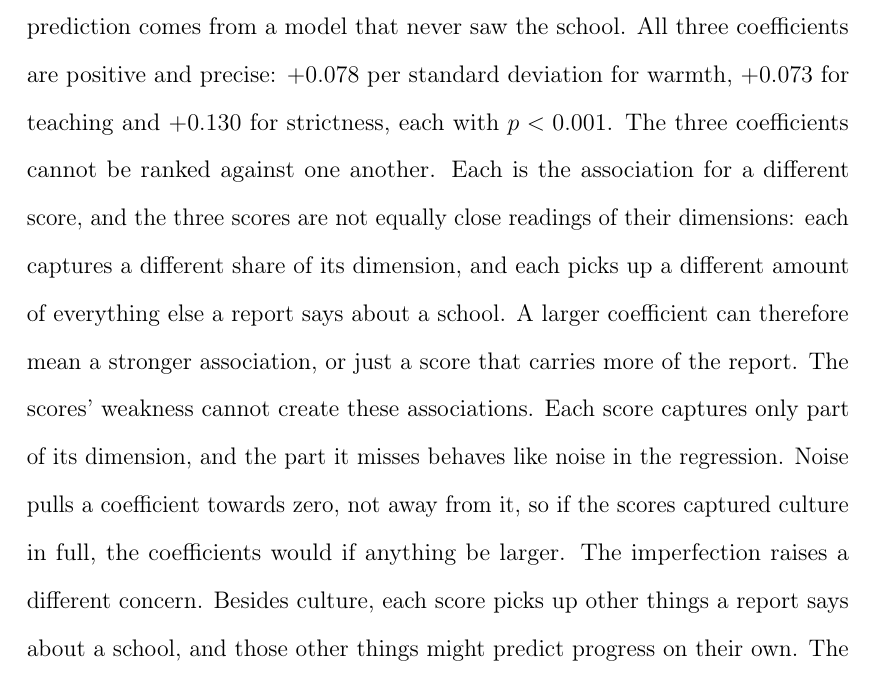
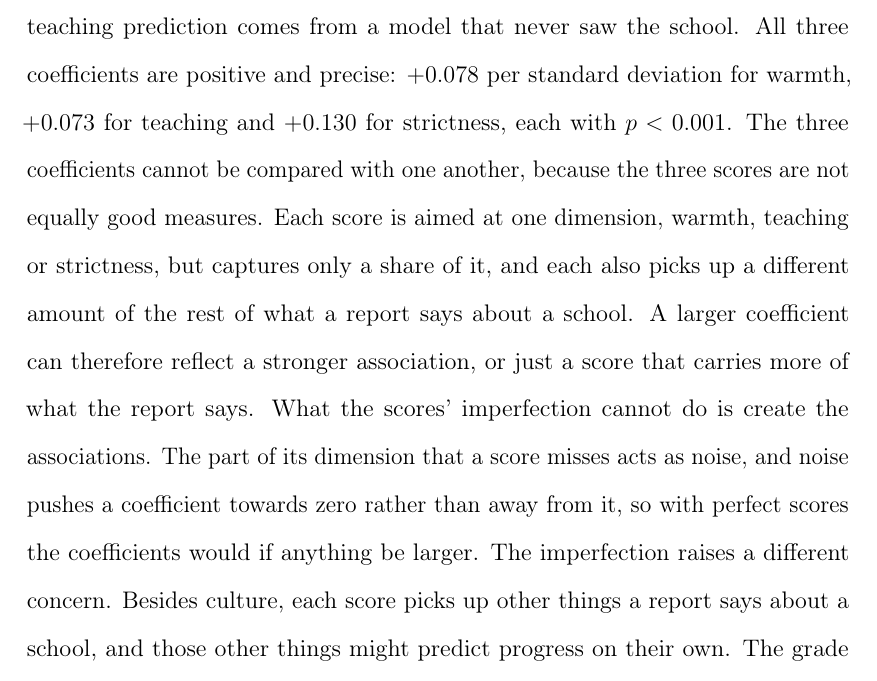
Before and after one commit to damianpphelan-cmd/phd-thesis-overleaf, a LaTeX thesis (main.tex, which reads chapters/03_paper2.tex): part of page 134 of 179, cut so that both start at the same text. Compiled offline with pdfLaTeX.

Commit message:
Simplify the cannot-compare and noise-direction passage

```diff
--- a/chapters/03_paper2.tex
+++ b/chapters/03_paper2.tex
@@ -371,7 +371,7 @@ models of the previous chapter, and strictness is read by the one-page
 mark scheme. Every warmth and teaching prediction comes from a model
 that never saw the school. All three coefficients are positive and precise:
 $\NatW$ per standard deviation for warmth, $\NatT$ for teaching and
-$\NatS$ for strictness, each with $p < 0.001$. The three coefficients cannot be ranked against one another. Each is the association for a different score, and the three scores are not equally close readings of their dimensions: each captures a different share of its dimension, and each picks up a different amount of everything else a report says about a school. A larger coefficient can therefore mean a stronger association, or just a score that carries more of the report. The scores' weakness cannot create these associations. Each score captures only part of its dimension, and the part it misses behaves like noise in the regression. Noise pulls a coefficient towards zero, not away from it, so if the scores captured culture in full, the coefficients would if anything be larger. The imperfection raises a different concern. Besides culture, each score picks up other things a report says about a school, and those other things might predict progress on their own. The grade and timing checks below are aimed at exactly that possibility. Checks on the three estimates come first; what else the national data show follows.
+$\NatS$ for strictness, each with $p < 0.001$. The three coefficients cannot be compared with one another, because the three scores are not equally good measures. Each score is aimed at one dimension, warmth, teaching or strictness, but captures only a share of it, and each also picks up a different amount of the rest of what a report says about a school. A larger coefficient can therefore reflect a stronger association, or just a score that carries more of what the report says. What the scores' imperfection cannot do is create the associations. The part of its dimension that a score misses acts as noise, and noise pushes a coefficient towards zero rather than away from it, so with perfect scores the coefficients would if anything be larger. The imperfection raises a different concern. Besides culture, each score picks up other things a report says about a school, and those other things might predict progress on their own. The grade and timing checks below are aimed at exactly that possibility. Checks on the three estimates come first; what else the national data show follows.
 
 \input{tables/tab_national_legs}
 
```
